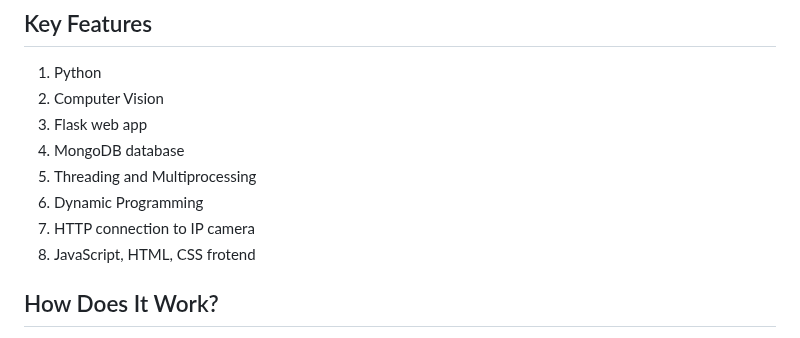
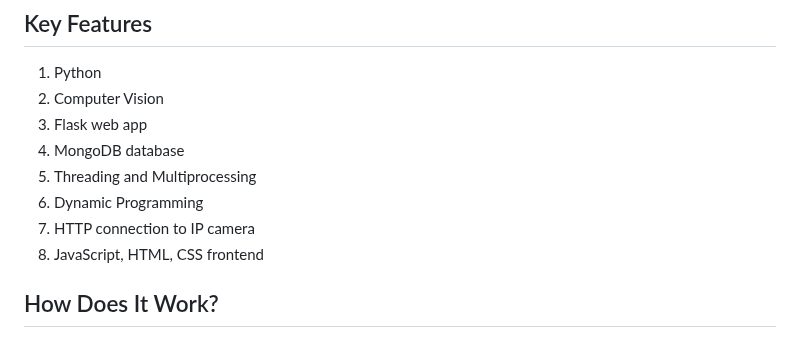
Before and after one commit to eitan-ker/Parking-Detector, a Markdown page: README.md, the part around the change. Rendered like a GitHub page.

```diff
--- a/README.md
+++ b/README.md
@@ -21,7 +21,7 @@ The application utilizes **threading and multiprocessing** to optimize performan
 5. Threading and Multiprocessing
 6. Dynamic Programming
 7. HTTP connection to IP camera
-8. JavaScript, HTML, CSS frotend
+8. JavaScript, HTML, CSS frontend
 
 ## How Does It Work?
 
```
